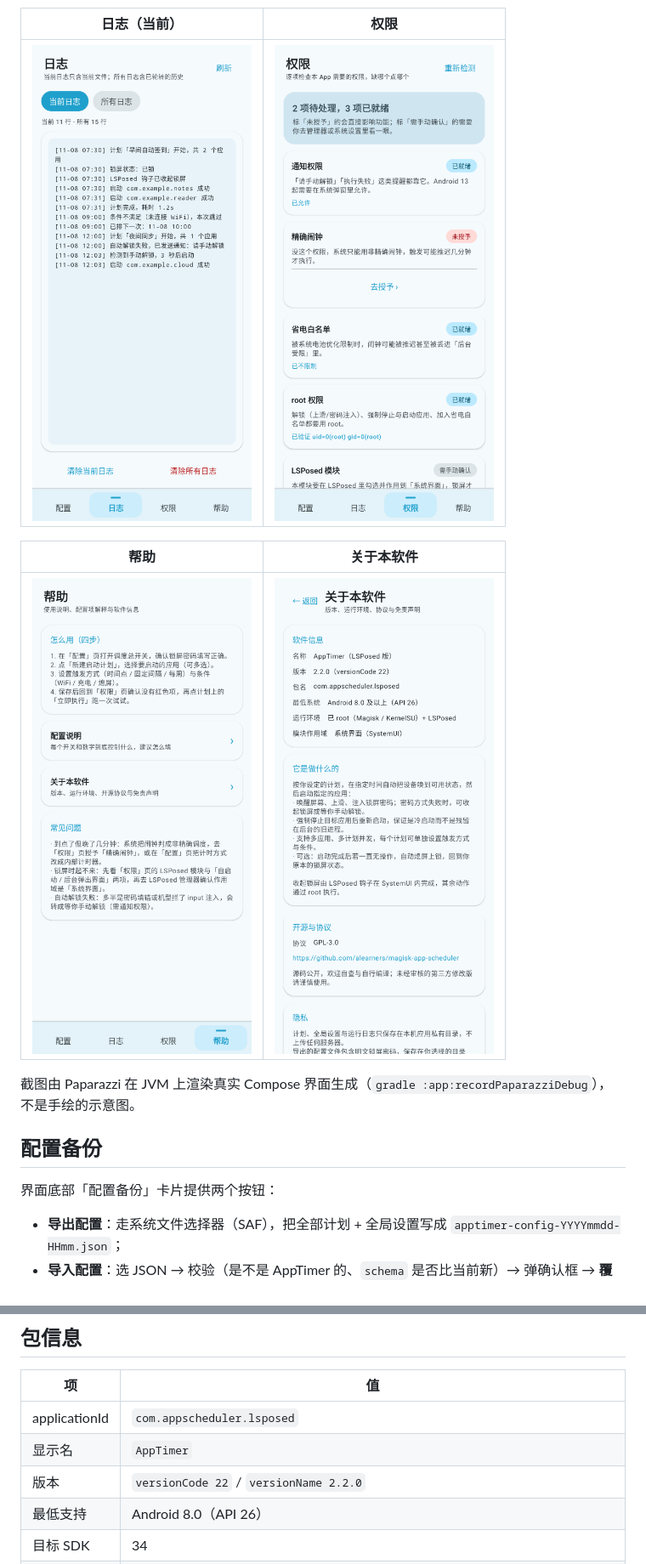
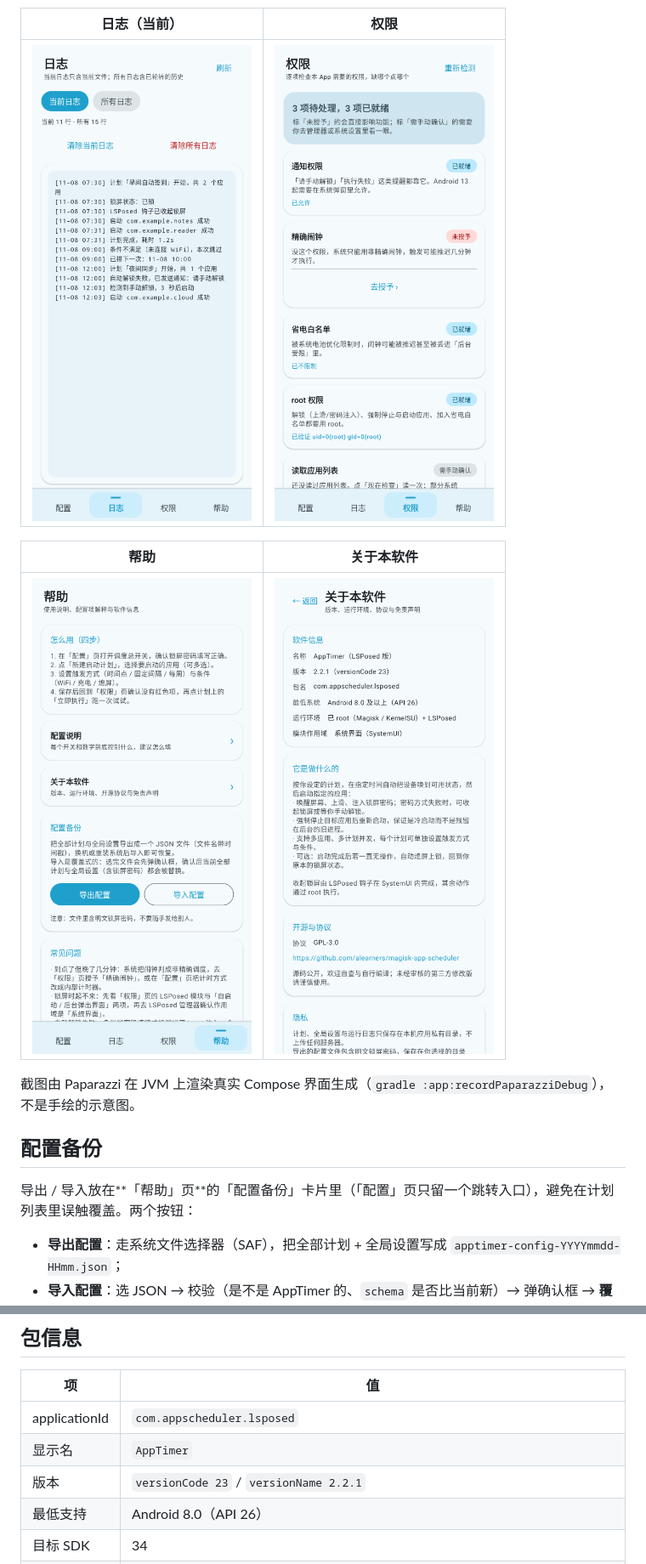
Before and after one commit to alearners/magisk-app-scheduler, a Markdown page: lsposed/README.md, 2 parts joined by grey strips. Shown at 85% size. Rendered like a GitHub page; pictures changed too: docs/screenshots/05-log-current.png, docs/screenshots/07-permission.png, docs/screenshots/08-help.png.

Commit message:
lsposed: 导入导出移入帮助页、权限页不再主动查包列表、日志页操作按钮上移（2.2.1/23）

```diff
--- a/lsposed/README.md
+++ b/lsposed/README.md
@@ -46,7 +46,7 @@
 
 ## 配置备份
 
-界面底部「配置备份」卡片提供两个按钮：
+导出 / 导入放在**「帮助」页**的「配置备份」卡片里（「配置」页只留一个跳转入口），避免在计划列表里误触覆盖。两个按钮：
 
 - **导出配置**：走系统文件选择器（SAF），把全部计划 + 全局设置写成 `apptimer-config-YYYYmmdd-HHmm.json`；
 - **导入配置**：选 JSON → 校验（是不是 AppTimer 的、`schema` 是否比当前新）→ 弹确认框 → **覆盖**当前全部计划与全局设置，写完立刻按新的 `timerMode` 重排闹钟或拉起内部计时器。
@@ -77,7 +77,7 @@ JSON 结构（`schema=1`）：
 | --- | --- |
 | applicationId | `com.appscheduler.lsposed` |
 | 显示名 | `AppTimer` |
-| 版本 | `versionCode 22` / `versionName 2.2.0` |
+| 版本 | `versionCode 23` / `versionName 2.2.1` |
 | 最低支持 | Android 8.0（API 26） |
 | 目标 SDK | 34 |
 | 签名 | 仓库固定密钥（`CN=App Scheduler, O=alearners, C=CN`），证书 SHA-256 `10948BFB9…000B2E5` |
```
Also changed, not shown: other parts of lsposed/README.md (+4 -4 lines), docs/screenshots/06-log-all.png, 8 other files.
